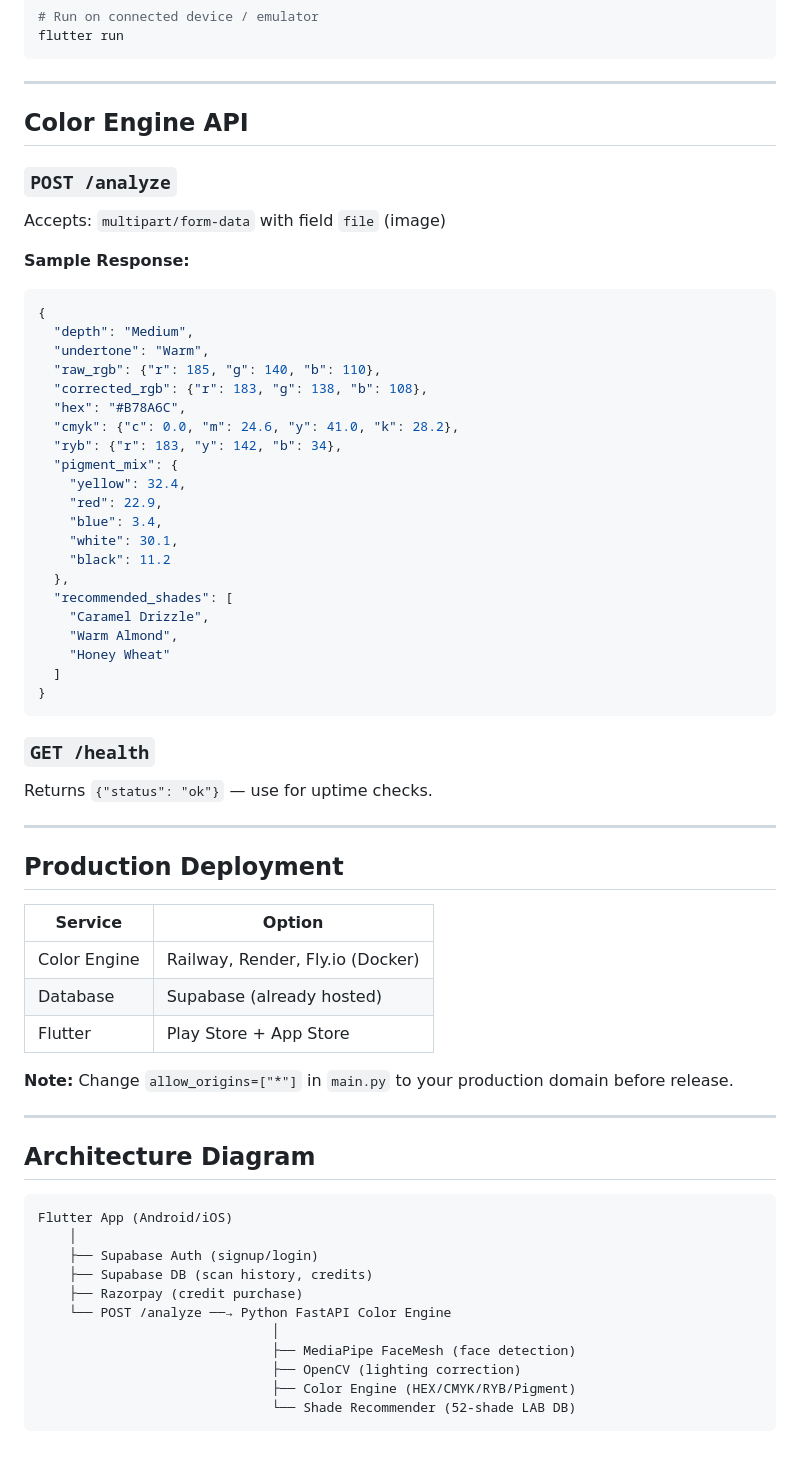
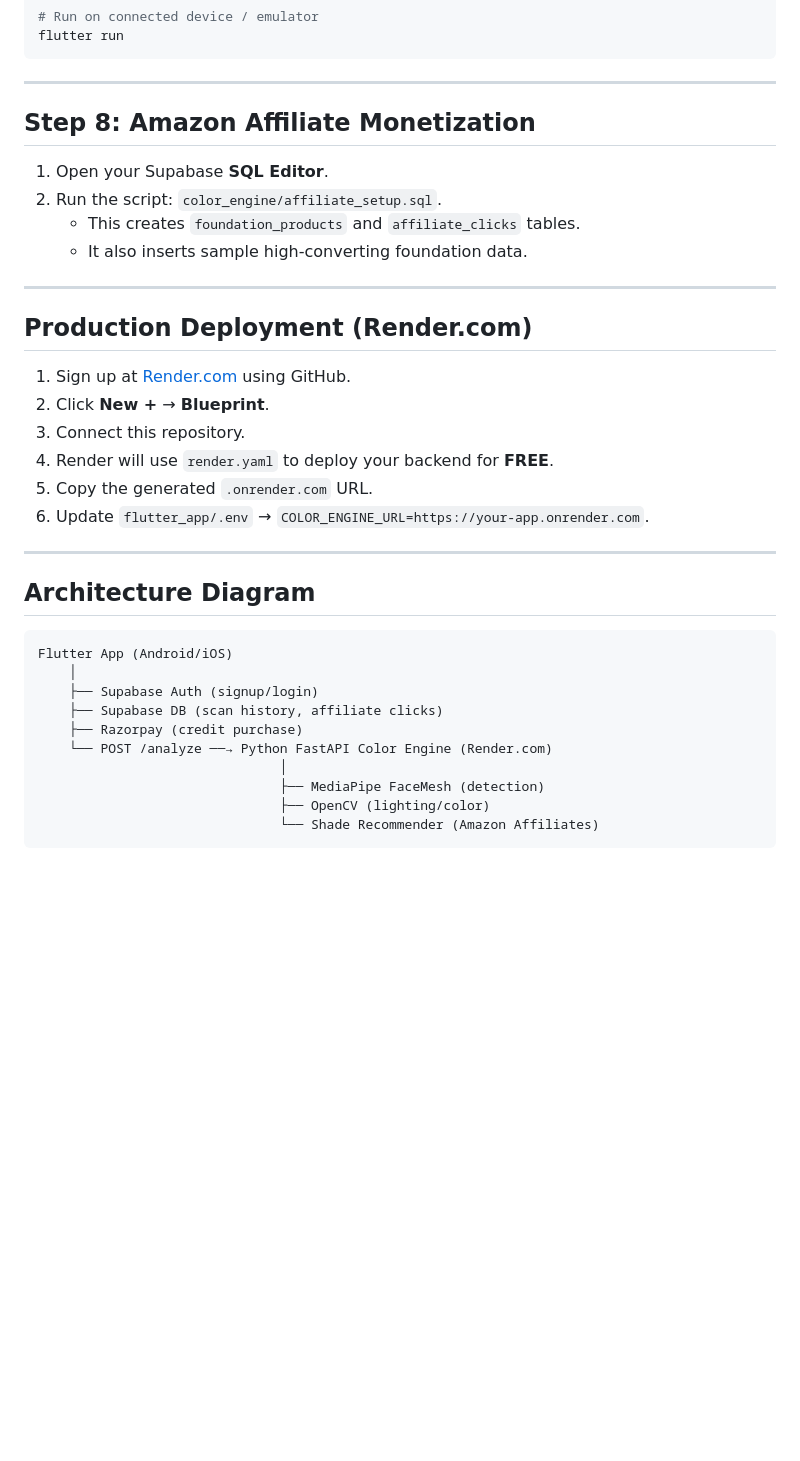
Before and after one commit to Abhistechnical/Dermamatch, a Markdown page: SETUP.md, the part around the change. Rendered like a GitHub page; blank space fills up the shorter version.

Commit message:
docs: finalize production and monetization instructions in SETUP.md

````diff
--- a/SETUP.md
+++ b/SETUP.md
@@ -123,51 +123,23 @@ flutter run
 
 ---
 
-## Color Engine API
+## Step 8: Amazon Affiliate Monetization
 
-### `POST /analyze`
-
-Accepts: `multipart/form-data` with field `file` (image)
-
-**Sample Response:**
-```json
-{
-  "depth": "Medium",
-  "undertone": "Warm",
-  "raw_rgb": {"r": 185, "g": 140, "b": 110},
-  "corrected_rgb": {"r": 183, "g": 138, "b": 108},
-  "hex": "#B78A6C",
-  "cmyk": {"c": 0.0, "m": 24.6, "y": 41.0, "k": 28.2},
-  "ryb": {"r": 183, "y": 142, "b": 34},
-  "pigment_mix": {
-    "yellow": 32.4,
-    "red": 22.9,
-    "blue": 3.4,
-    "white": 30.1,
-    "black": 11.2
-  },
-  "recommended_shades": [
-    "Caramel Drizzle",
-    "Warm Almond",
-    "Honey Wheat"
-  ]
-}
-```
-
-### `GET /health`
-Returns `{"status": "ok"}` — use for uptime checks.
+1. Open your Supabase **SQL Editor**.
+2. Run the script: `color_engine/affiliate_setup.sql`.
+   - This creates `foundation_products` and `affiliate_clicks` tables.
+   - It also inserts sample high-converting foundation data.
 
 ---
 
-## Production Deployment
+## Production Deployment (Render.com)
 
-| Service | Option |
-|---|---|
-| Color Engine | Railway, Render, Fly.io (Docker) |
-| Database | Supabase (already hosted) |
-| Flutter | Play Store + App Store |
-
-**Note:** Change `allow_origins=["*"]` in `main.py` to your production domain before release.
+1. Sign up at [Render.com](https://render.com) using GitHub.
+2. Click **New +** → **Blueprint**.
+3. Connect this repository.
+4. Render will use `render.yaml` to deploy your backend for **FREE**.
+5. Copy the generated `.onrender.com` URL.
+6. Update `flutter_app/.env` → `COLOR_ENGINE_URL=https://your-app.onrender.com`.
 
 ---
 
@@ -177,12 +149,11 @@ Returns `{"status": "ok"}` — use for uptime checks.
 Flutter App (Android/iOS)
     │
     ├── Supabase Auth (signup/login)
-    ├── Supabase DB (scan history, credits)
+    ├── Supabase DB (scan history, affiliate clicks)
     ├── Razorpay (credit purchase)
-    └── POST /analyze ──→ Python FastAPI Color Engine
-                              │
-                              ├── MediaPipe FaceMesh (face detection)
-                              ├── OpenCV (lighting correction)
-                              ├── Color Engine (HEX/CMYK/RYB/Pigment)
-                              └── Shade Recommender (52-shade LAB DB)
+    └── POST /analyze ──→ Python FastAPI Color Engine (Render.com)
+                               │
+                               ├── MediaPipe FaceMesh (detection)
+                               ├── OpenCV (lighting/color)
+                               └── Shade Recommender (Amazon Affiliates)
 ```
````
